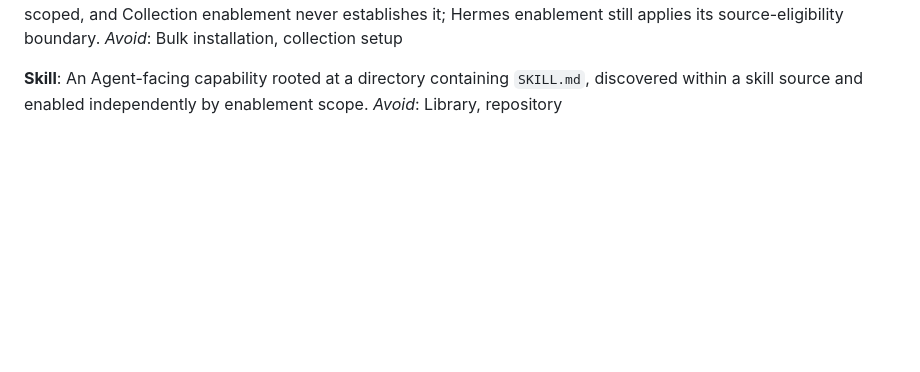
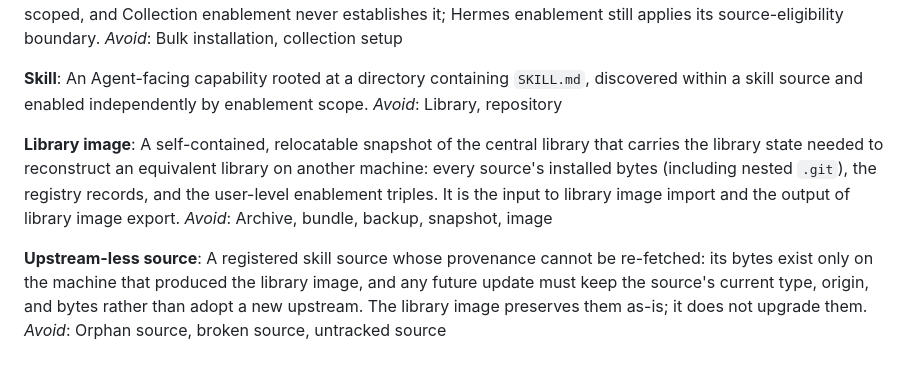
Before and after one commit to chenweil/skillcaddy, a Markdown page: CONTEXT.md, the part around the change. Rendered like a GitHub page; blank space fills up the shorter version.

Commit message:
docs(context): add library image and upstream-less source glossary terms
- library image（库镜像）：自包含、可重定位的中央原件库快照；
  Avoid: archive / bundle / backup / snapshot / image
- upstream-less source（无上游源）：provenance 不可 re-fetch 的源，
  library image 保留其 type / origin / bytes，不升级；
  Avoid: orphan / broken / untracked source

Refs #31

```diff
--- a/CONTEXT.md
+++ b/CONTEXT.md
@@ -131,3 +131,11 @@ _Avoid_: Bulk installation, collection setup
 **Skill**:
 An Agent-facing capability rooted at a directory containing `SKILL.md`, discovered within a skill source and enabled independently by enablement scope.
 _Avoid_: Library, repository
+
+**Library image**:
+A self-contained, relocatable snapshot of the central library that carries the library state needed to reconstruct an equivalent library on another machine: every source's installed bytes (including nested `.git`), the registry records, and the user-level enablement triples. It is the input to library image import and the output of library image export.
+_Avoid_: Archive, bundle, backup, snapshot, image
+
+**Upstream-less source**:
+A registered skill source whose provenance cannot be re-fetched: its bytes exist only on the machine that produced the library image, and any future update must keep the source's current type, origin, and bytes rather than adopt a new upstream. The library image preserves them as-is; it does not upgrade them.
+_Avoid_: Orphan source, broken source, untracked source
```
